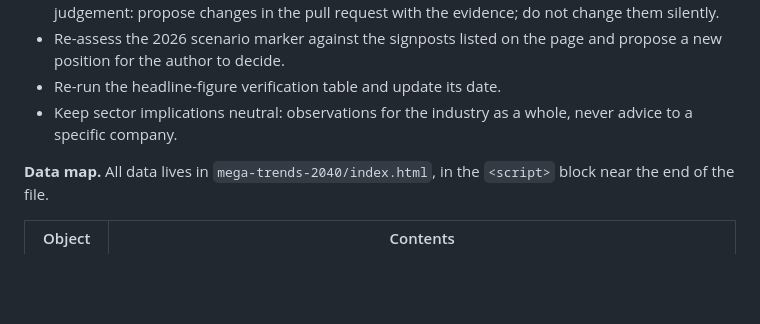
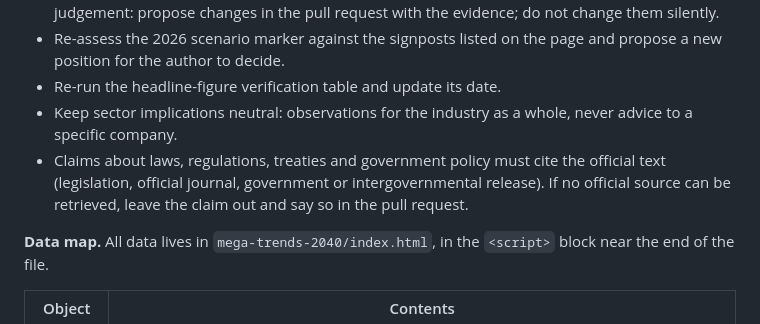
Before and after one commit to blueplanet-ai/blueplanet-ai.github.io, a Markdown page: UPDATE_GUIDE.md, the part around the change. GitHub-like rendering; blank space fills up the shorter version.

Commit message:
UPDATE_GUIDE: official-source rule for policy claims in the mega trends report
Co-Authored-By: Claude Opus 5.5 <noreply@anthropic.com>
Claude-Session: https://claude.ai/code/session_01X7Yaw3ehy6Ui1pZKgmUwcj

```diff
--- a/UPDATE_GUIDE.md
+++ b/UPDATE_GUIDE.md
@@ -85,6 +85,7 @@ All data lives in `incar-ai-benchmark/index.html`, in the `<script>` block near
 - Re-assess the 2026 scenario marker against the signposts listed on the page and propose a new position for the author to decide.
 - Re-run the headline-figure verification table and update its date.
 - Keep sector implications neutral: observations for the industry as a whole, never advice to a specific company.
+- Claims about laws, regulations, treaties and government policy must cite the official text (legislation, official journal, government or intergovernmental release). If no official source can be retrieved, leave the claim out and say so in the pull request.
 
 **Data map.** All data lives in `mega-trends-2040/index.html`, in the `<script>` block near the end of the file.
 
```
